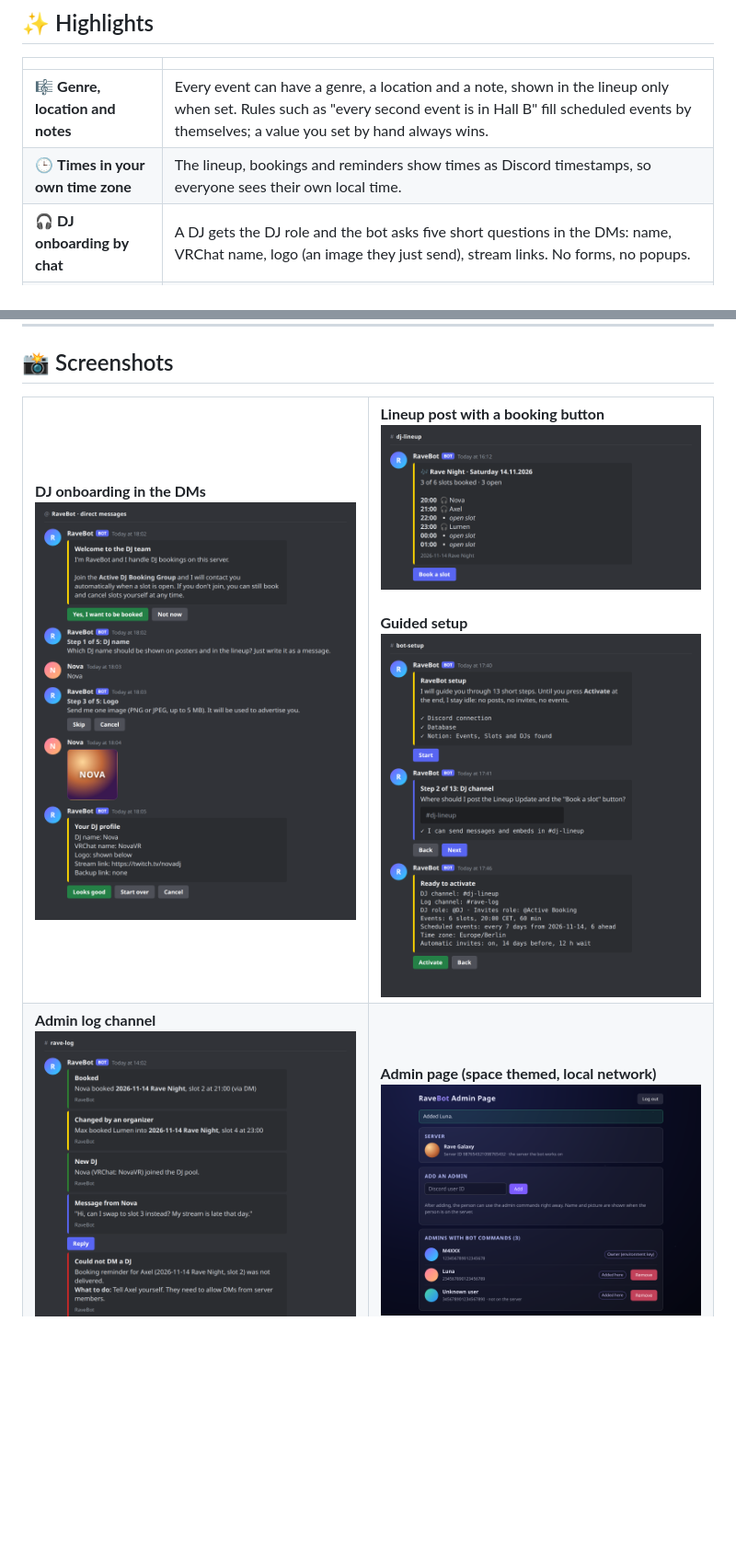
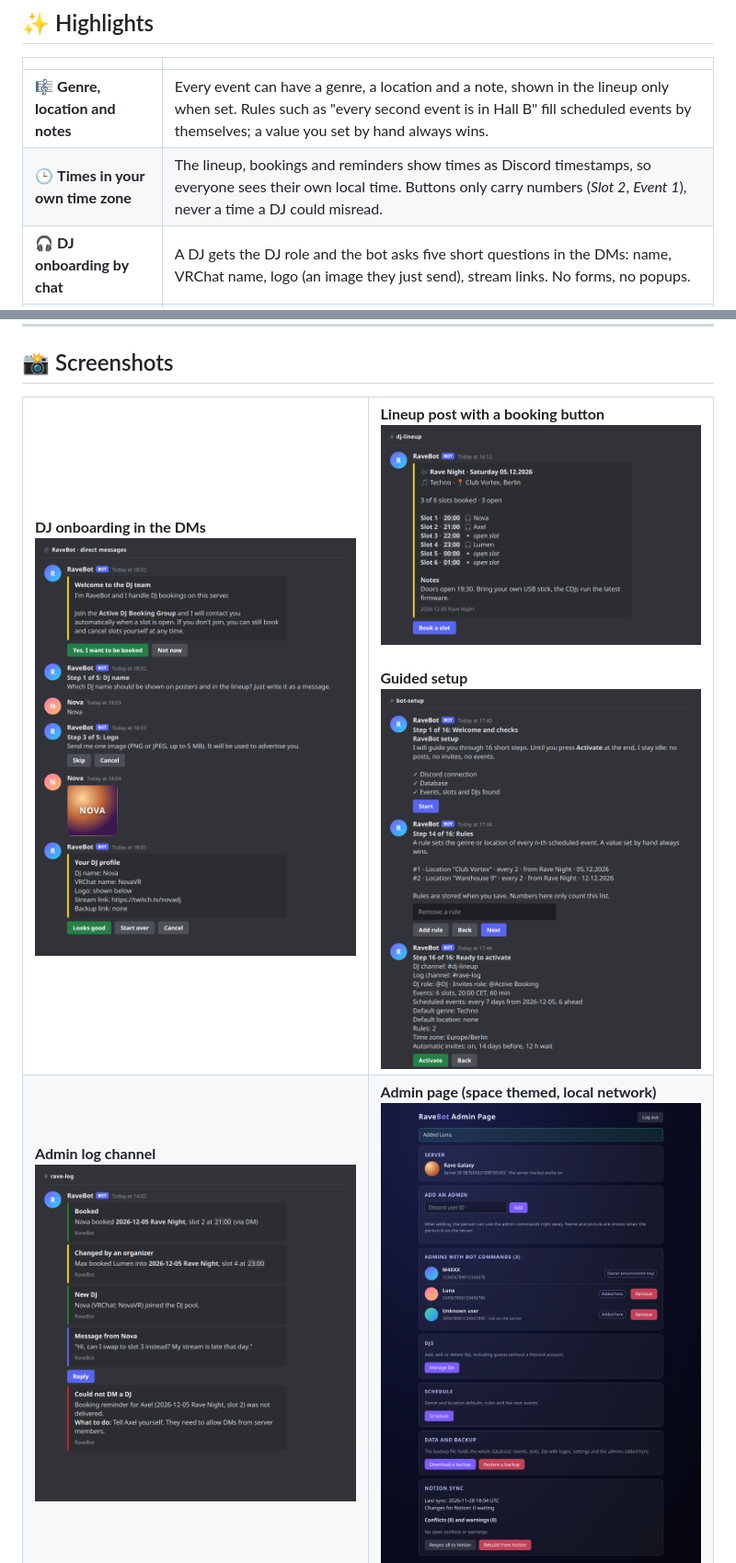
Before and after one commit to M4XXX/ravebot, a Markdown page: README.md, 2 parts joined by grey strips. Shown at 92% size. GitHub-like rendering; pictures changed too: docs/assets/admin-log.png, docs/assets/admin-page.png, docs/assets/lineup-post.png; blank space fills up the shorter version.

```diff
--- a/README.md
+++ b/README.md
@@ -37,7 +37,7 @@
 | | |
 |---|---|
 | 🎼 **Genre, location and notes** | Every event can have a genre, a location and a note, shown in the lineup only when set. Rules such as "every second event is in Hall B" fill scheduled events by themselves; a value you set by hand always wins. |
-| 🕒 **Times in your own time zone** | The lineup, bookings and reminders show times as Discord timestamps, so everyone sees their own local time. |
+| 🕒 **Times in your own time zone** | The lineup, bookings and reminders show times as Discord timestamps, so everyone sees their own local time. Buttons only carry numbers (*Slot 2*, *Event 1*), never a time a DJ could misread. |
 | 🎧 **DJ onboarding by chat** | A DJ gets the DJ role and the bot asks five short questions in the DMs: name, VRChat name, logo (an image they just send), stream links. No forms, no popups. |
 | 🗓️ **Self-service booking** | DJs book and cancel slots with buttons. Two DJs can never take the same slot. |
 | 📨 **Automatic invites** | DJs in the *Active DJ Booking Group* get a message when slots stay open. Cooldowns keep it friendly, reminders go out the day before. |
```
Also changed, not shown: other parts of README.md (+10 -6 lines), docs/assets/admin-schedule.png (added), 6 other files.
